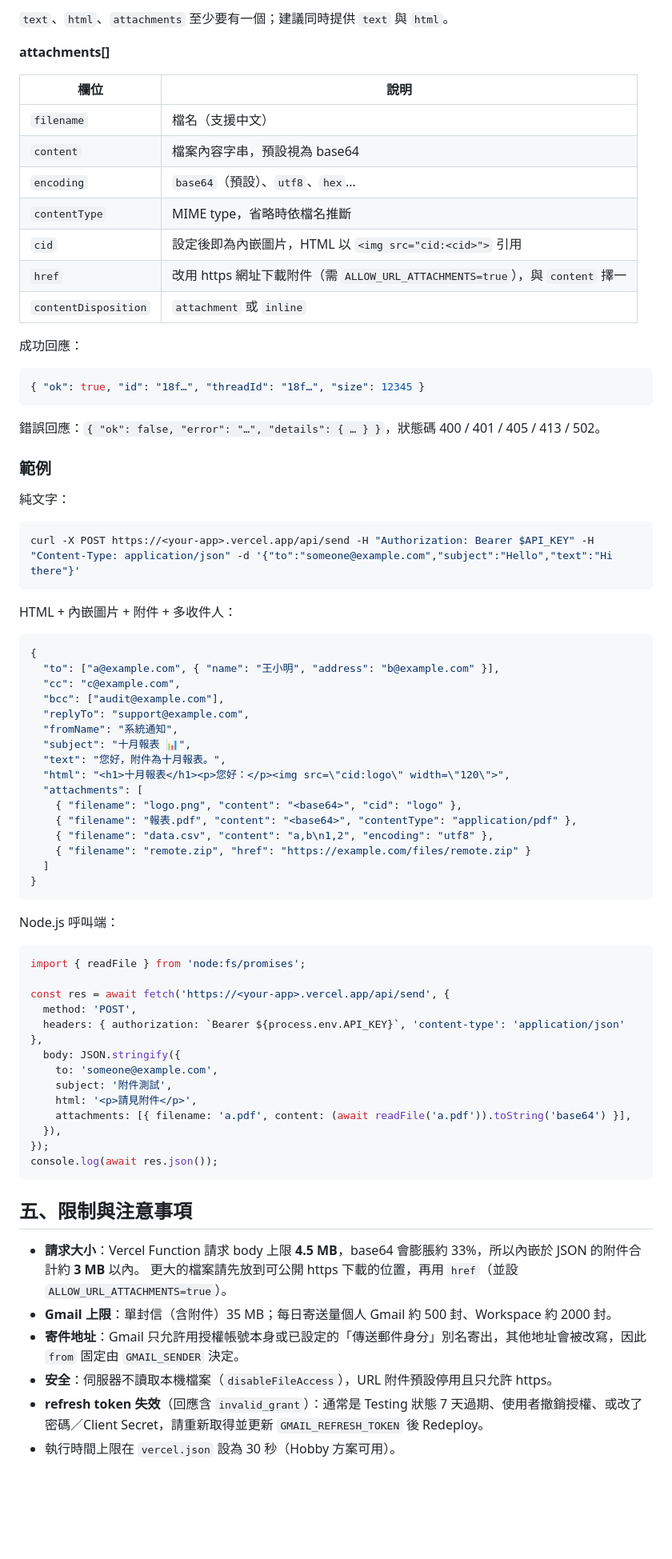
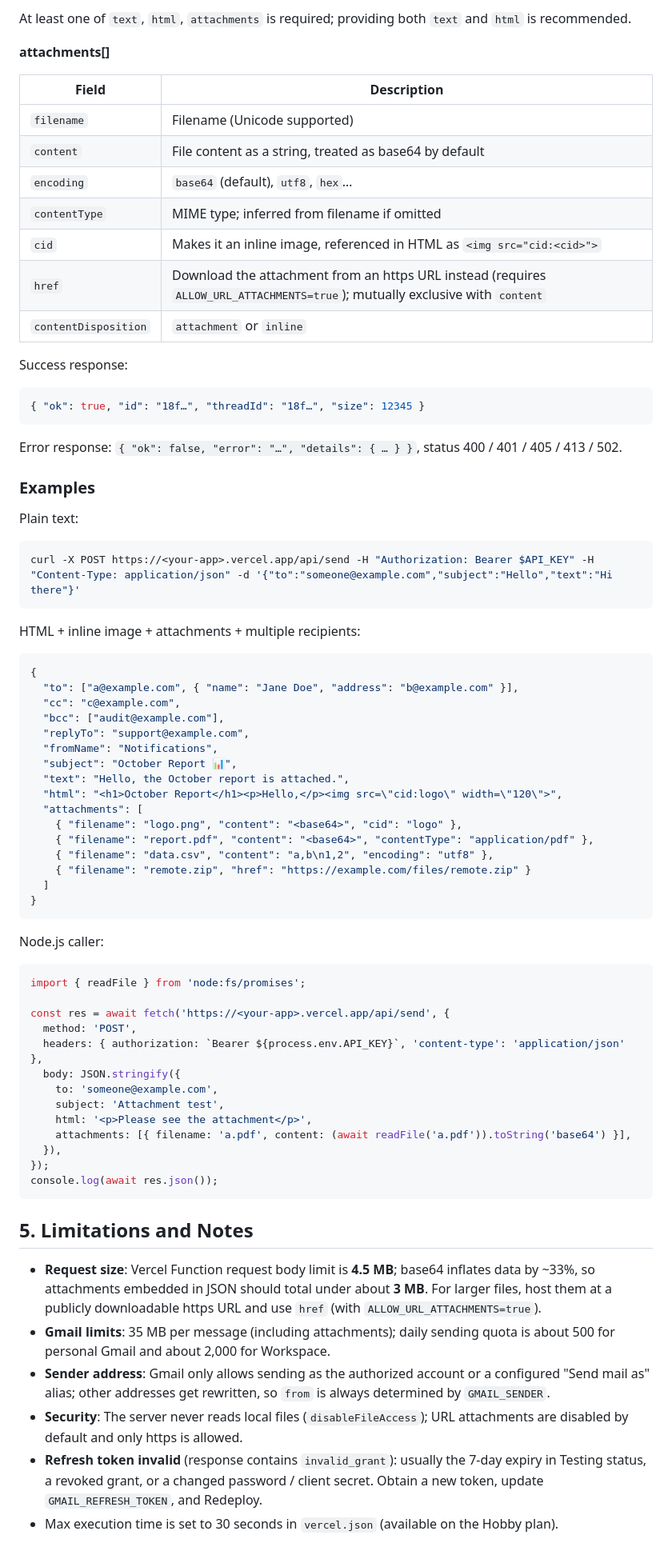
Before and after one commit to rojarsmith/vercel-mail, a Markdown page: README.md, the part around one of its changes. Shown at 80% size. Drawn GitHub-style; blank space fills up the shorter version.

````diff
--- a/README.md
+++ b/README.md
@@ -159,56 +161,56 @@ X-API-Key: <API_KEY>
 
-`text`、`html`、`attachments` 至少要有一個；建議同時提供 `text` 與 `html`。
+At least one of `text`, `html`, `attachments` is required; providing both `text` and `html` is recommended.
 
 **attachments[]**
 
-| 欄位 | 說明 |
+| Field | Description |
 | --- | --- |
-| `filename` | 檔名（支援中文） |
-| `content` | 檔案內容字串，預設視為 base64 |
-| `encoding` | `base64`（預設）、`utf8`、`hex`… |
-| `contentType` | MIME type，省略時依檔名推斷 |
-| `cid` | 設定後即為內嵌圖片，HTML 以 `<img src="cid:<cid>">` 引用 |
-| `href` | 改用 https 網址下載附件（需 `ALLOW_URL_ATTACHMENTS=true`），與 `content` 擇一 |
-| `contentDisposition` | `attachment` 或 `inline` |
+| `filename` | Filename (Unicode supported) |
+| `content` | File content as a string, treated as base64 by default |
+| `encoding` | `base64` (default), `utf8`, `hex`… |
+| `contentType` | MIME type; inferred from filename if omitted |
+| `cid` | Makes it an inline image, referenced in HTML as `<img src="cid:<cid>">` |
+| `href` | Download the attachment from an https URL instead (requires `ALLOW_URL_ATTACHMENTS=true`); mutually exclusive with `content` |
+| `contentDisposition` | `attachment` or `inline` |
 
-成功回應：
+Success response:
 
 ```json
 { "ok": true, "id": "18f…", "threadId": "18f…", "size": 12345 }
 ```
 
-錯誤回應：`{ "ok": false, "error": "…", "details": { … } }`，狀態碼 400 / 401 / 405 / 413 / 502。
+Error response: `{ "ok": false, "error": "…", "details": { … } }`, status 400 / 401 / 405 / 413 / 502.
 
-### 範例
+### Examples
 
-純文字：
+Plain text:
 
 ```bash
 curl -X POST https://<your-app>.vercel.app/api/send -H "Authorization: Bearer $API_KEY" -H "Content-Type: application/json" -d '{"to":"someone@example.com","subject":"Hello","text":"Hi there"}'
 ```
 
-HTML + 內嵌圖片 + 附件 + 多收件人：
+HTML + inline image + attachments + multiple recipients:
 
 ```json
 {
-  "to": ["a@example.com", { "name": "王小明", "address": "b@example.com" }],
+  "to": ["a@example.com", { "name": "Jane Doe", "address": "b@example.com" }],
   "cc": "c@example.com",
   "bcc": ["audit@example.com"],
   "replyTo": "support@example.com",
-  "fromName": "系統通知",
-  "subject": "十月報表 📊",
-  "text": "您好，附件為十月報表。",
-  "html": "<h1>十月報表</h1><p>您好：</p><img src=\"cid:logo\" width=\"120\">",
+  "fromName": "Notifications",
+  "subject": "October Report 📊",
+  "text": "Hello, the October report is attached.",
+  "html": "<h1>October Report</h1><p>Hello,</p><img src=\"cid:logo\" width=\"120\">",
   "attachments": [
     { "filename": "logo.png", "content": "<base64>", "cid": "logo" },
-    { "filename": "報表.pdf", "content": "<base64>", "contentType": "application/pdf" },
+    { "filename": "report.pdf", "content": "<base64>", "contentType": "application/pdf" },
     { "filename": "data.csv", "content": "a,b\n1,2", "encoding": "utf8" },
     { "filename": "remote.zip", "href": "https://example.com/files/remote.zip" }
   ]
 }
 ```
 
-Node.js 呼叫端：
+Node.js caller:
 
 ```js
 import { readFile } from 'node:fs/promises';
@@ -218,20 +220,20 @@ const res = await fetch('https://<your-app>.vercel.app/api/send', {
   headers: { authorization: `Bearer ${process.env.API_KEY}`, 'content-type': 'application/json' },
   body: JSON.stringify({
     to: 'someone@example.com',
-    subject: '附件測試',
-    html: '<p>請見附件</p>',
+    subject: 'Attachment test',
+    html: '<p>Please see the attachment</p>',
     attachments: [{ filename: 'a.pdf', content: (await readFile('a.pdf')).toString('base64') }],
   }),
 });
 console.log(await res.json());
 ```
 
-## 五、限制與注意事項
+## 5. Limitations and Notes
 
-- **請求大小**：Vercel Function 請求 body 上限 **4.5 MB**，base64 會膨脹約 33%，所以內嵌於 JSON 的附件合計約 **3 MB** 以內。
-  更大的檔案請先放到可公開 https 下載的位置，再用 `href`（並設 `ALLOW_URL_ATTACHMENTS=true`）。
-- **Gmail 上限**：單封信（含附件）35 MB；每日寄送量個人 Gmail 約 500 封、Workspace 約 2000 封。
-- **寄件地址**：Gmail 只允許用授權帳號本身或已設定的「傳送郵件身分」別名寄出，其他地址會被改寫，因此 `from` 固定由 `GMAIL_SENDER` 決定。
-- **安全**：伺服器不讀取本機檔案（`disableFileAccess`），URL 附件預設停用且只允許 https。
-- **refresh token 失效**（回應含 `invalid_grant`）：通常是 Testing 狀態 7 天過期、使用者撤銷授權、或改了密碼／Client Secret，請重新取得並更新 `GMAIL_REFRESH_TOKEN` 後 Redeploy。
-- 執行時間上限在 `vercel.json` 設為 30 秒（Hobby 方案可用）。
+- **Request size**: Vercel Function request body limit is **4.5 MB**; base64 inflates data by ~33%, so attachments embedded in JSON should total under about **3 MB**.
+  For larger files, host them at a publicly downloadable https URL and use `href` (with `ALLOW_URL_ATTACHMENTS=true`).
+- **Gmail limits**: 35 MB per message (including attachments); daily sending quota is about 500 for personal Gmail and about 2,000 for Workspace.
+- **Sender address**: Gmail only allows sending as the authorized account or a configured "Send mail as" alias; other addresses get rewritten, so `from` is always determined by `GMAIL_SENDER`.
+- **Security**: The server never reads local files (`disableFileAccess`); URL attachments are disabled by default and only https is allowed.
+- **Refresh token invalid** (response contains `invalid_grant`): usually the 7-day expiry in Testing status, a revoked grant, or a changed password / client secret. Obtain a new token, update `GMAIL_REFRESH_TOKEN`, and Redeploy.
+- Max execution time is set to 30 seconds in `vercel.json` (available on the Hobby plan).
````
Also changed, not shown: other parts of README.md (+82 -80 lines), README.zh-TW.md (added, +239 -0 lines).
